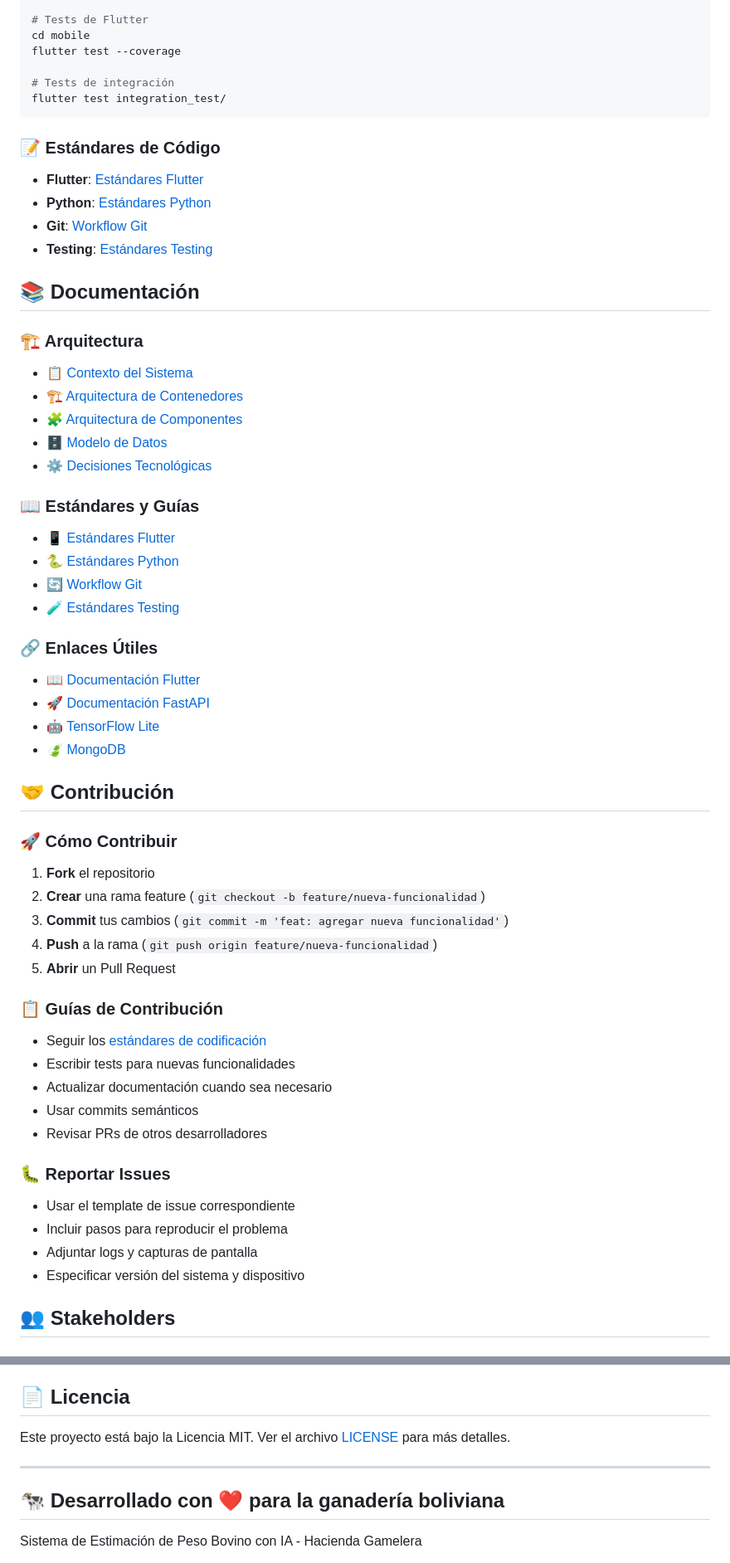
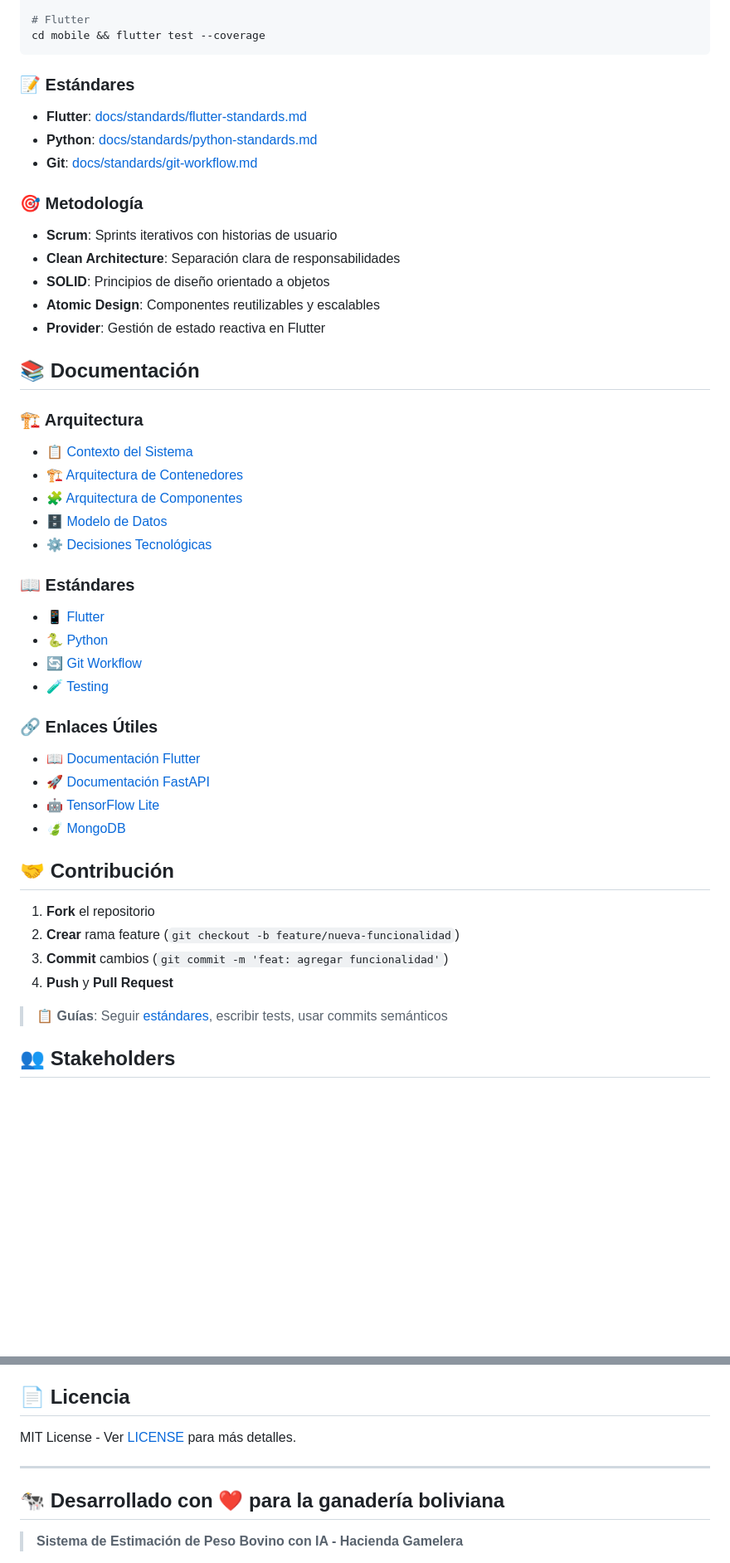
Before and after one commit to Angello-27/bovine-weight-estimation, a Markdown page: README.md, 2 parts joined by grey strips. Shown at 83% size. Drawn GitHub-style; blank space fills up the shorter version.

````diff
--- a/README.md
+++ b/README.md
@@ -311,18 +259,21 @@ pytest tests/ --cov=app --cov-report=html
 
-# Tests de Flutter
-cd mobile
-flutter test --coverage
-
-# Tests de integración
-flutter test integration_test/
+# Flutter
+cd mobile && flutter test --coverage
 ```
 
-### 📝 Estándares de Código
+### 📝 Estándares
 
-- **Flutter**: [Estándares Flutter](docs/standards/flutter-standards.md)
-- **Python**: [Estándares Python](docs/standards/python-standards.md)
-- **Git**: [Workflow Git](docs/standards/git-workflow.md)
-- **Testing**: [Estándares Testing](docs/standards/testing-standards.md)
+- **Flutter**: [docs/standards/flutter-standards.md](docs/standards/flutter-standards.md)
+- **Python**: [docs/standards/python-standards.md](docs/standards/python-standards.md)
+- **Git**: [docs/standards/git-workflow.md](docs/standards/git-workflow.md)
+
+### 🎯 Metodología
+
+- **Scrum**: Sprints iterativos con historias de usuario
+- **Clean Architecture**: Separación clara de responsabilidades
+- **SOLID**: Principios de diseño orientado a objetos
+- **Atomic Design**: Componentes reutilizables y escalables
+- **Provider**: Gestión de estado reactiva en Flutter
 
 ## 📚 Documentación
 
@@ -334,12 +285,12 @@ flutter test integration_test/
 - [🗄️ Modelo de Datos](docs/architecture/04-data-model.md)
 - [⚙️ Decisiones Tecnológicas](docs/architecture/05-technology-decisions.md)
 
-### 📖 Estándares y Guías
+### 📖 Estándares
 
-- [📱 Estándares Flutter](docs/standards/flutter-standards.md)
-- [🐍 Estándares Python](docs/standards/python-standards.md)
-- [🔄 Workflow Git](docs/standards/git-workflow.md)
-- [🧪 Estándares Testing](docs/standards/testing-standards.md)
+- [📱 Flutter](docs/standards/flutter-standards.md)
+- [🐍 Python](docs/standards/python-standards.md)
+- [🔄 Git Workflow](docs/standards/git-workflow.md)
+- [🧪 Testing](docs/standards/testing-standards.md)
 
 ### 🔗 Enlaces Útiles
 
@@ -350,28 +301,12 @@ flutter test integration_test/
 
 ## 🤝 Contribución
 
-### 🚀 Cómo Contribuir
+1. **Fork** el repositorio
+2. **Crear** rama feature (`git checkout -b feature/nueva-funcionalidad`)
+3. **Commit** cambios (`git commit -m 'feat: agregar funcionalidad'`)
+4. **Push** y **Pull Request**
 
-1. **Fork** el repositorio
-2. **Crear** una rama feature (`git checkout -b feature/nueva-funcionalidad`)
-3. **Commit** tus cambios (`git commit -m 'feat: agregar nueva funcionalidad'`)
-4. **Push** a la rama (`git push origin feature/nueva-funcionalidad`)
-5. **Abrir** un Pull Request
-
-### 📋 Guías de Contribución
-
-- Seguir los [estándares de codificación](docs/standards/)
-- Escribir tests para nuevas funcionalidades
-- Actualizar documentación cuando sea necesario
-- Usar commits semánticos
-- Revisar PRs de otros desarrolladores
-
-### 🐛 Reportar Issues
-
-- Usar el template de issue correspondiente
-- Incluir pasos para reproducir el problema
-- Adjuntar logs y capturas de pantalla
-- Especificar versión del sistema y dispositivo
+> 📋 **Guías**: Seguir [estándares](docs/standards/), escribir tests, usar commits semánticos
 
 ## 👥 Stakeholders
 
@@ -399,11 +334,11 @@ flutter test integration_test/
 
 ## 📄 Licencia
 
-Este proyecto está bajo la Licencia MIT. Ver el archivo [LICENSE](LICENSE) para más detalles.
+MIT License - Ver [LICENSE](LICENSE) para más detalles.
 
 ---
 
 ## 🐄 Desarrollado con ❤️ para la ganadería boliviana
 
-Sistema de Estimación de Peso Bovino con IA - Hacienda Gamelera
+> **Sistema de Estimación de Peso Bovino con IA - Hacienda Gamelera**
 
````
Also changed, not shown: other parts of README.md (+146 -198 lines).
